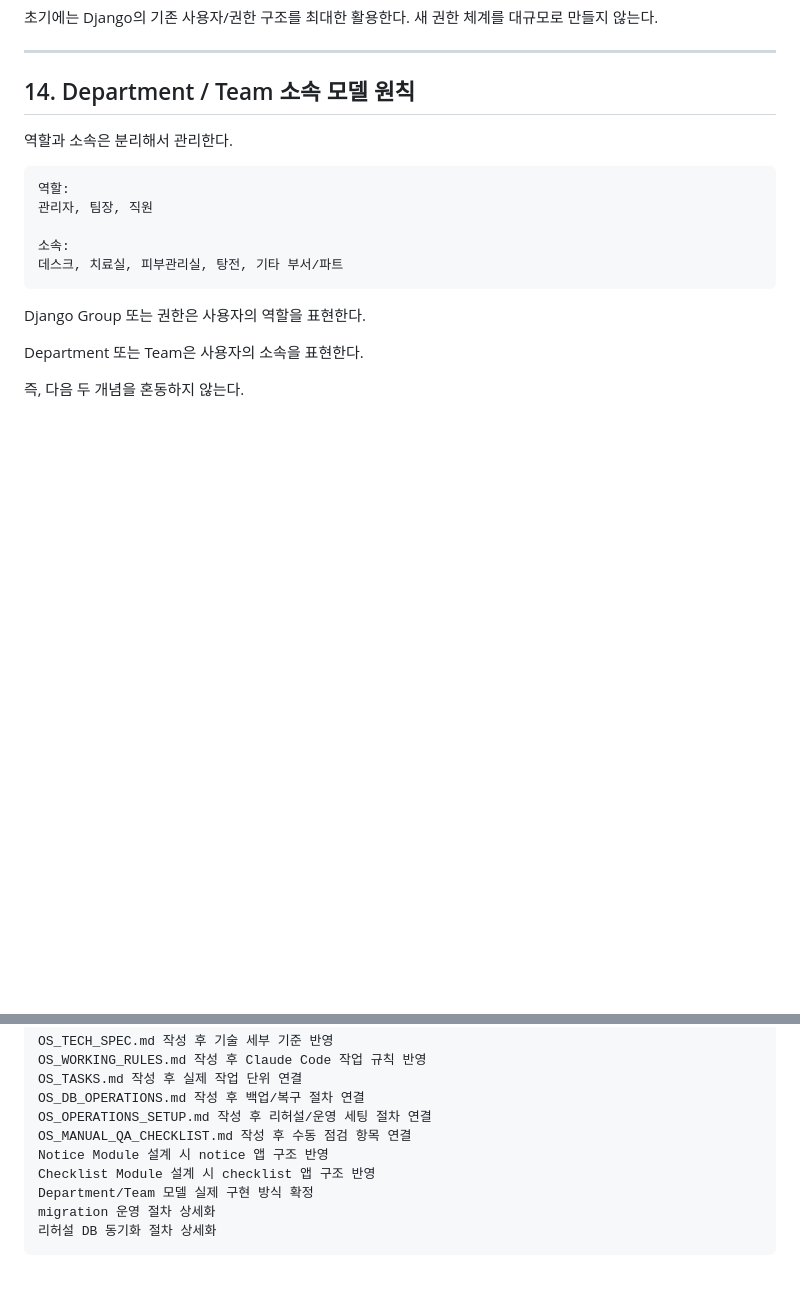
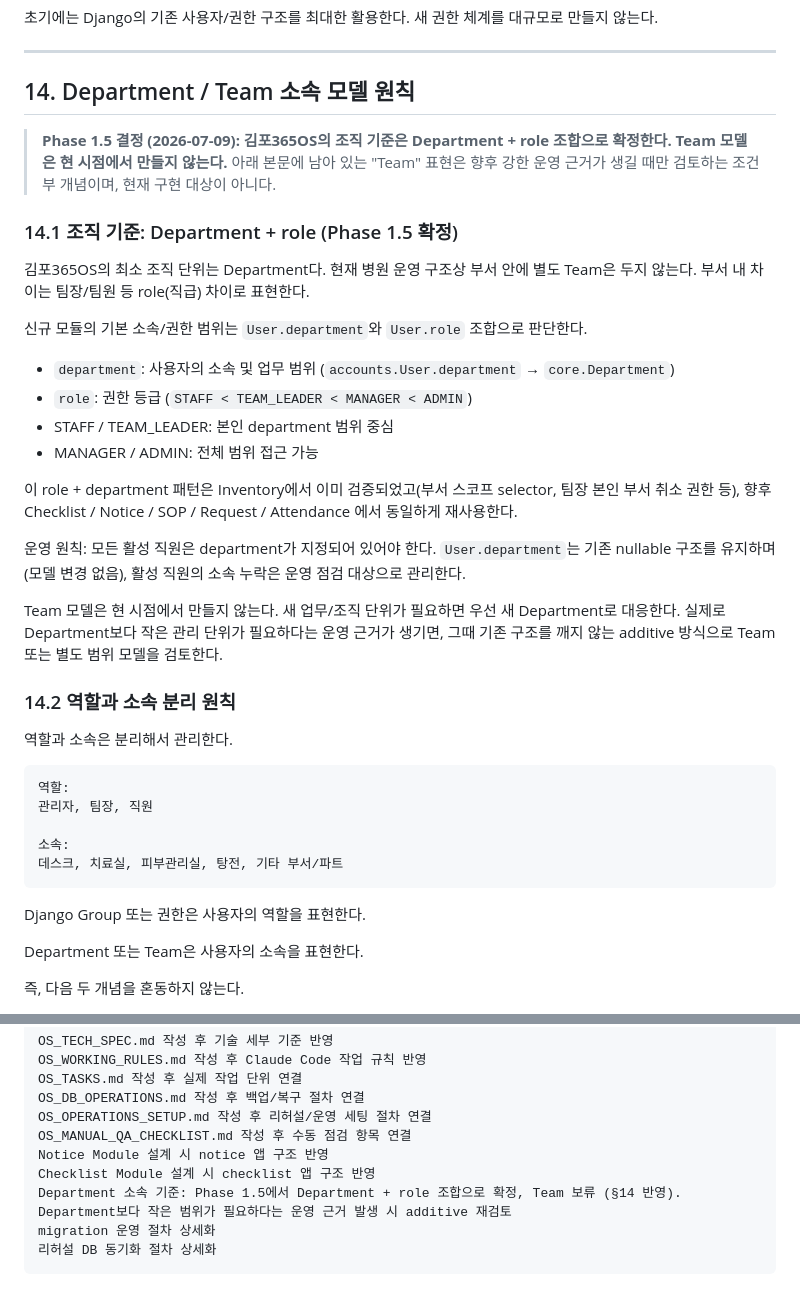
Before and after one commit to kimdabin1029-boop/gimpo365-os, a Markdown page: OS_ARCHITECTURE.md, 2 parts joined by grey strips. Rendered like a GitHub page; blank space fills up the shorter version.

````diff
--- a/OS_ARCHITECTURE.md
+++ b/OS_ARCHITECTURE.md
@@ -488,6 +488,27 @@ POSTGRES_DB=gimpo365os_rehearsal
 ---
 
 ## 14. Department / Team 소속 모델 원칙
+
+> **Phase 1.5 결정 (2026-07-09): 김포365OS의 조직 기준은 Department + role 조합으로 확정한다. Team 모델은 현 시점에서 만들지 않는다.** 아래 본문에 남아 있는 "Team" 표현은 향후 강한 운영 근거가 생길 때만 검토하는 조건부 개념이며, 현재 구현 대상이 아니다.
+
+### 14.1 조직 기준: Department + role (Phase 1.5 확정)
+
+김포365OS의 최소 조직 단위는 Department다. 현재 병원 운영 구조상 부서 안에 별도 Team은 두지 않는다. 부서 내 차이는 팀장/팀원 등 role(직급) 차이로 표현한다.
+
+신규 모듈의 기본 소속/권한 범위는 `User.department`와 `User.role` 조합으로 판단한다.
+
+- `department`: 사용자의 소속 및 업무 범위 (`accounts.User.department` → `core.Department`)
+- `role`: 권한 등급 (`STAFF < TEAM_LEADER < MANAGER < ADMIN`)
+- STAFF / TEAM_LEADER: 본인 department 범위 중심
+- MANAGER / ADMIN: 전체 범위 접근 가능
+
+이 role + department 패턴은 Inventory에서 이미 검증되었고(부서 스코프 selector, 팀장 본인 부서 취소 권한 등), 향후 Checklist / Notice / SOP / Request / Attendance 에서 동일하게 재사용한다.
+
+운영 원칙: 모든 활성 직원은 department가 지정되어 있어야 한다. `User.department`는 기존 nullable 구조를 유지하며(모델 변경 없음), 활성 직원의 소속 누락은 운영 점검 대상으로 관리한다.
+
+Team 모델은 현 시점에서 만들지 않는다. 새 업무/조직 단위가 필요하면 우선 새 Department로 대응한다. 실제로 Department보다 작은 관리 단위가 필요하다는 운영 근거가 생기면, 그때 기존 구조를 깨지 않는 additive 방식으로 Team 또는 별도 범위 모델을 검토한다.
+
+### 14.2 역할과 소속 분리 원칙
 
 역할과 소속은 분리해서 관리한다.
 
@@ -1088,7 +1109,7 @@ OS_OPERATIONS_SETUP.md 작성 후 리허설/운영 세팅 절차 연결
 OS_MANUAL_QA_CHECKLIST.md 작성 후 수동 점검 항목 연결
 Notice Module 설계 시 notice 앱 구조 반영
 Checklist Module 설계 시 checklist 앱 구조 반영
-Department/Team 모델 실제 구현 방식 확정
+Department 소속 기준: Phase 1.5에서 Department + role 조합으로 확정, Team 보류 (§14 반영). Department보다 작은 범위가 필요하다는 운영 근거 발생 시 additive 재검토
 migration 운영 절차 상세화
 리허설 DB 동기화 절차 상세화
 ```
````
Also changed, not shown: OS_TASKS.md (+26 -11 lines), OS_TECH_SPEC.md (+11 -7 lines).
